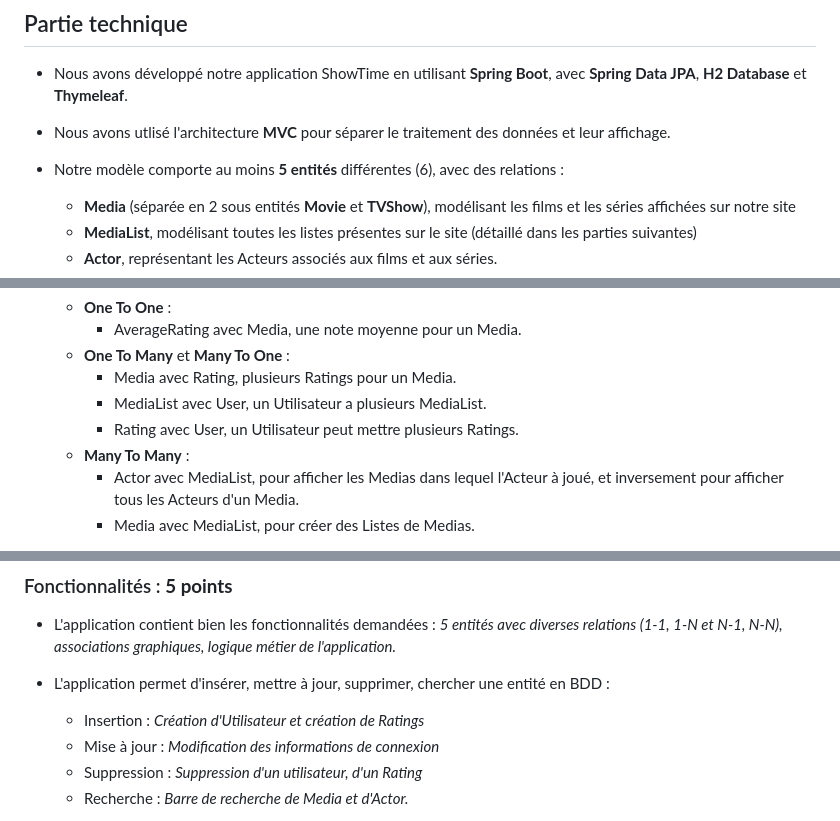
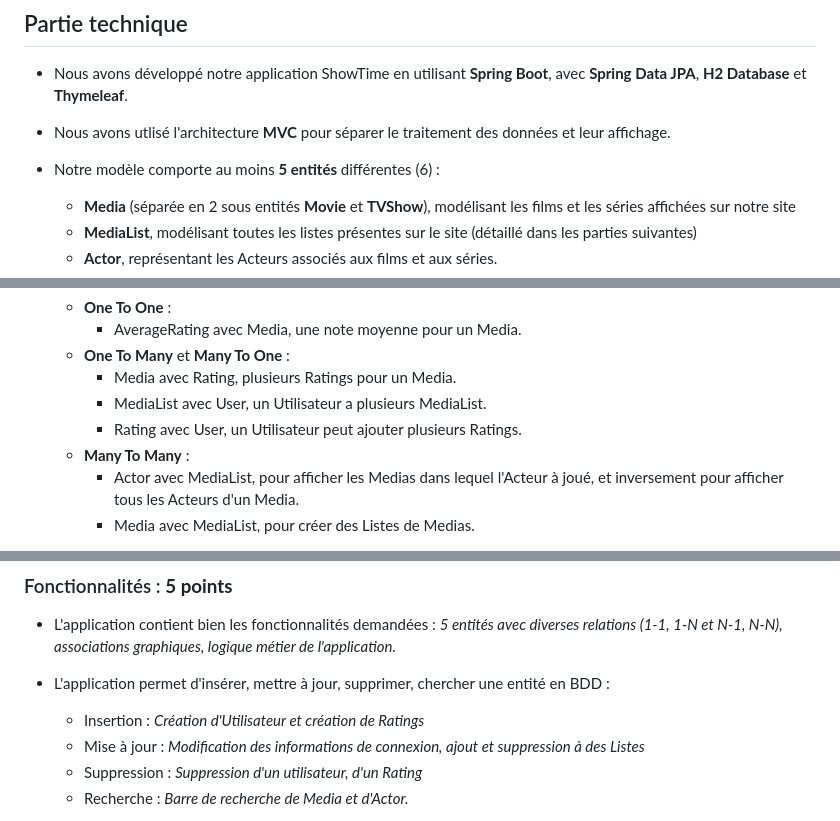
Before and after one commit to tchvtt/ShowTime, a Markdown page: AUTOEVALUATION.md, 3 parts joined by grey strips. Rendered like a GitHub page.

```diff
--- a/AUTOEVALUATION.md
+++ b/AUTOEVALUATION.md
@@ -22,7 +22,7 @@ Que ce soit pour enregistrer ses favoris, organiser ses futures découvertes ou
 
 - Nous avons utlisé l'architecture **MVC** pour séparer le traitement des données et leur affichage.
 
-- Notre modèle comporte au moins **5 entités** différentes (6), avec des relations :
+- Notre modèle comporte au moins **5 entités** différentes (6) :
   - **Media** (séparée en 2 sous entités **Movie** et **TVShow**), modélisant les films et les séries affichées sur notre site
   - **MediaList**, modélisant toutes les listes présentes sur le site (détaillé dans les parties suivantes)
   - **Actor**, représentant les Acteurs associés aux films et aux séries.
@@ -36,7 +36,7 @@ Que ce soit pour enregistrer ses favoris, organiser ses futures découvertes ou
   - **One To Many** et **Many To One** :
     - Media avec Rating, plusieurs Ratings pour un Media.
     - MediaList avec User, un Utilisateur a plusieurs MediaList.
-    - Rating avec User, un Utilisateur peut mettre plusieurs Ratings.
+    - Rating avec User, un Utilisateur peut ajouter plusieurs Ratings.
   - **Many To Many** :
     - Actor avec MediaList, pour afficher les Medias dans lequel l'Acteur à joué, et inversement pour afficher tous les Acteurs d'un Media.
     - Media avec MediaList, pour créer des Listes de Medias.
@@ -59,7 +59,7 @@ Que ce soit pour enregistrer ses favoris, organiser ses futures découvertes ou
 
 - L'application permet d'insérer, mettre à jour, supprimer, chercher une entité en BDD :
   - Insertion : *Création d'Utilisateur et création de Ratings*
-  - Mise à jour : *Modification des informations de connexion*
+  - Mise à jour : *Modification des informations de connexion, ajout et suppression à des Listes*
   - Suppression : *Suppression d'un utilisateur, d'un Rating*
   - Recherche : *Barre de recherche de Media et d'Actor.*
 
```
